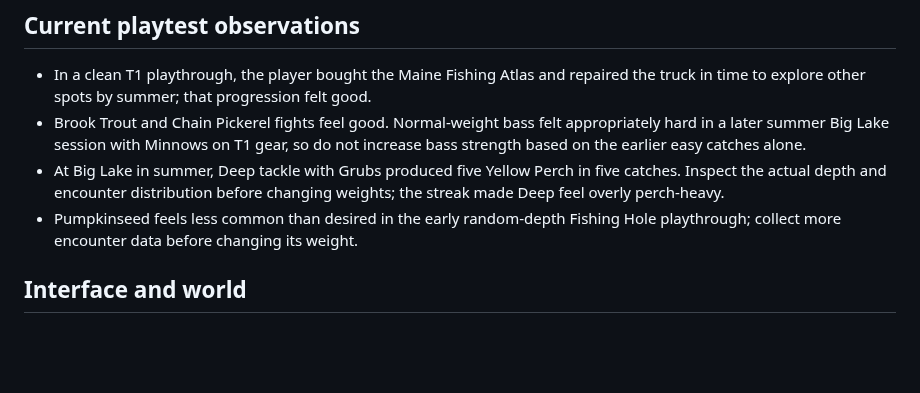
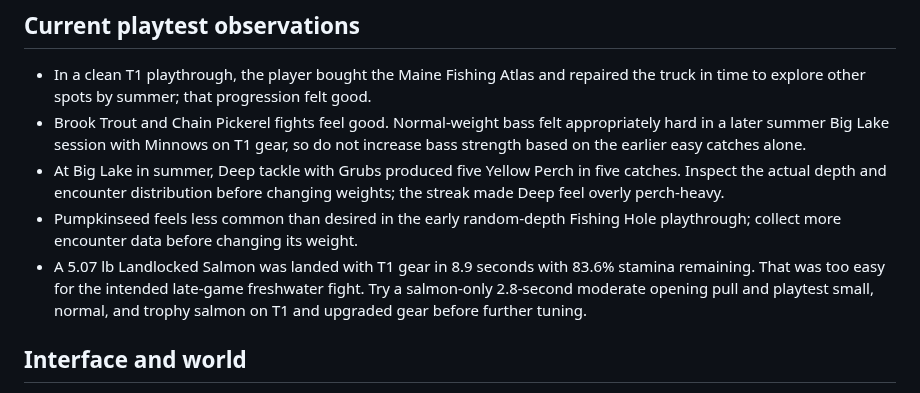
Before and after one commit to davidstreever/fishin, a Markdown page: design.md, the part around the change. Drawn GitHub-style; blank space fills up the shorter version.

Commit message:
Record salmon T1 playtest and tuning target

```diff
--- a/design.md
+++ b/design.md
@@ -32,6 +32,7 @@ This file records durable decisions for Fishin'. The current files in this folde
 - Brook Trout and Chain Pickerel fights feel good. Normal-weight bass felt appropriately hard in a later summer Big Lake session with Minnows on T1 gear, so do not increase bass strength based on the earlier easy catches alone.
 - At Big Lake in summer, Deep tackle with Grubs produced five Yellow Perch in five catches. Inspect the actual depth and encounter distribution before changing weights; the streak made Deep feel overly perch-heavy.
 - Pumpkinseed feels less common than desired in the early random-depth Fishing Hole playthrough; collect more encounter data before changing its weight.
+- A 5.07 lb Landlocked Salmon was landed with T1 gear in 8.9 seconds with 83.6% stamina remaining. That was too easy for the intended late-game freshwater fight. Try a salmon-only 2.8-second moderate opening pull and playtest small, normal, and trophy salmon on T1 and upgraded gear before further tuning.
 
 ## Interface and world
 
```
